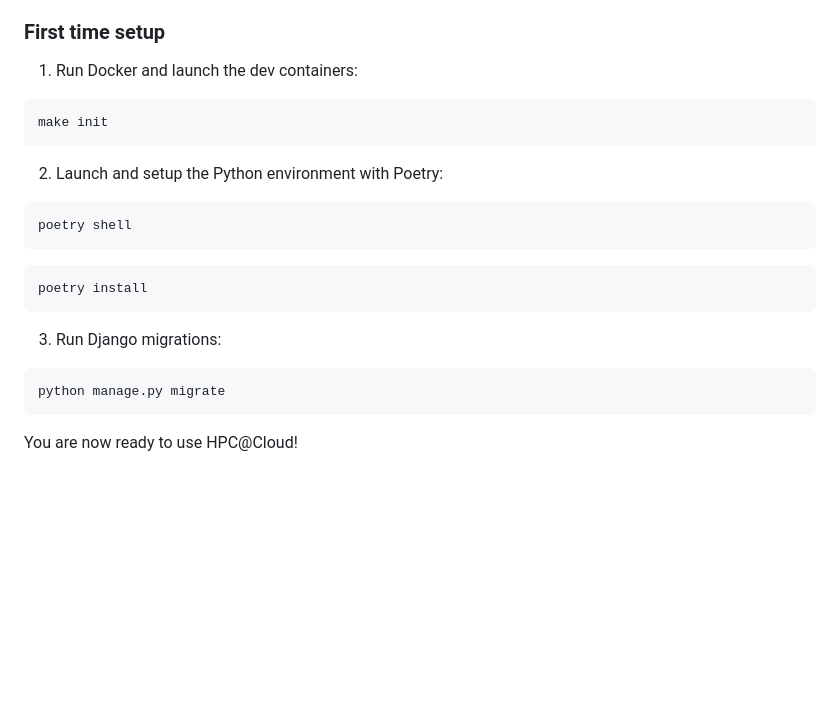
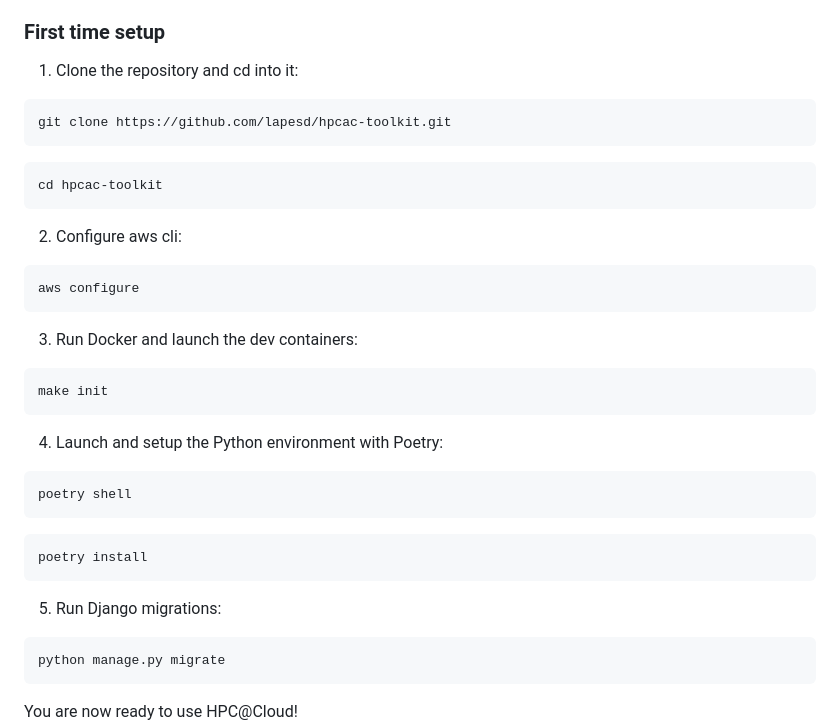
Before and after one commit to lapesd/hpcac-toolkit, a Markdown page: README.md, the part around the change. GitHub-like rendering; blank space fills up the shorter version.

Commit message:
Improve readme

````diff
--- a/README.md
+++ b/README.md
@@ -21,13 +21,29 @@ recommended to use a Linux distro or MacOS.
 
 ### First time setup
 
-1. Run Docker and launch the dev containers:
+1. Clone the repository and cd into it:
+
+```shell
+git clone https://github.com/lapesd/hpcac-toolkit.git
+```
+
+```shell
+cd hpcac-toolkit
+```
+
+2. Configure aws cli:
+
+```shell
+aws configure
+```
+
+3. Run Docker and launch the dev containers:
 
 ```shell
 make init
 ```
 
-2. Launch and setup the Python environment with Poetry:
+4. Launch and setup the Python environment with Poetry:
 
 ```shell
 poetry shell
@@ -37,7 +53,7 @@ poetry shell
 poetry install
 ```
 
-3. Run Django migrations:
+5. Run Django migrations:
 
 ```shell
 python manage.py migrate
````
